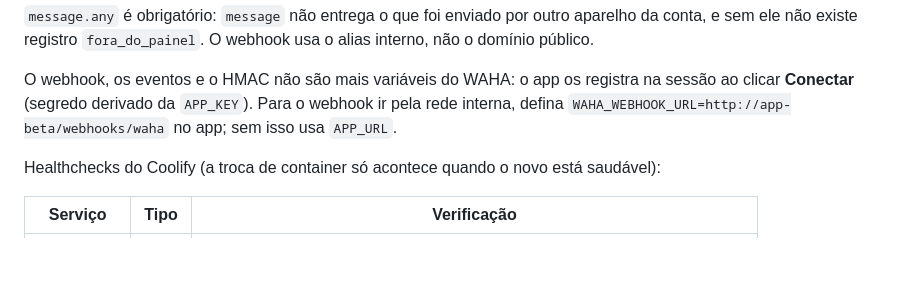
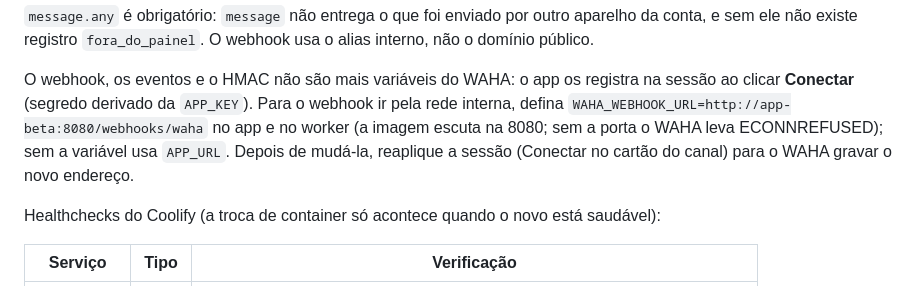
Before and after one commit to JotaSXBR/dimetal-atendimento, a Markdown page: docs/deploy.md, the part around the change. Drawn GitHub-style; blank space fills up the shorter version.

Commit message:
docs: webhook do WAHA aponta para a porta 8080 do app
Co-Authored-By: Claude Sonnet 5.5 <noreply@anthropic.com>

```diff
--- a/docs/deploy.md
+++ b/docs/deploy.md
@@ -68,7 +68,7 @@ sem ele não existe registro `fora_do_painel`. O webhook usa o alias interno, n
 
 O webhook, os eventos e o HMAC não são mais variáveis do WAHA: o app os registra na sessão ao clicar
 **Conectar** (segredo derivado da `APP_KEY`). Para o webhook ir pela rede interna, defina
-`WAHA_WEBHOOK_URL=http://app-beta/webhooks/waha` no app; sem isso usa `APP_URL`.
+`WAHA_WEBHOOK_URL=http://app-beta:8080/webhooks/waha` no app e no worker (a imagem escuta na 8080; sem a porta o WAHA leva ECONNREFUSED); sem a variável usa `APP_URL`. Depois de mudá-la, reaplique a sessão (Conectar no cartão do canal) para o WAHA gravar o novo endereço.
 
 Healthchecks do Coolify (a troca de container só acontece quando o novo está saudável):
 
```
Also changed, not shown: 1 other file.
